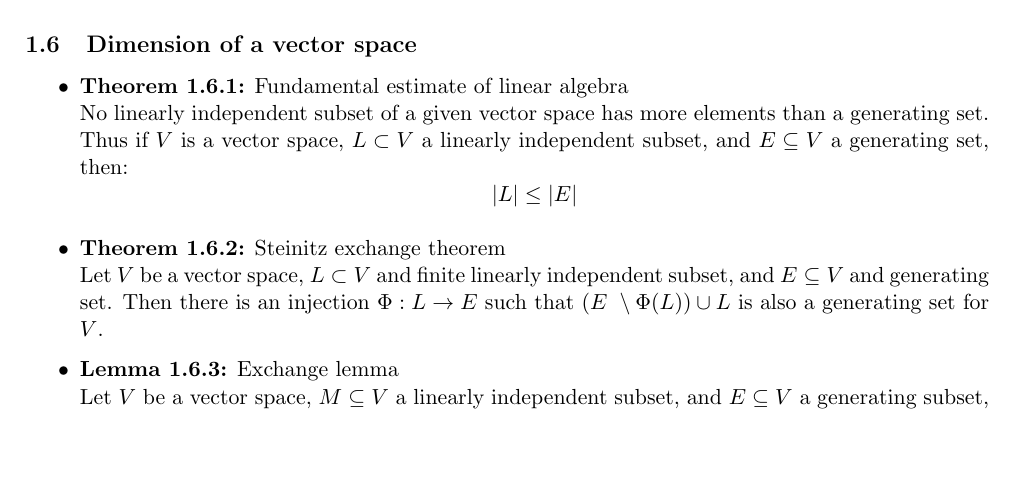
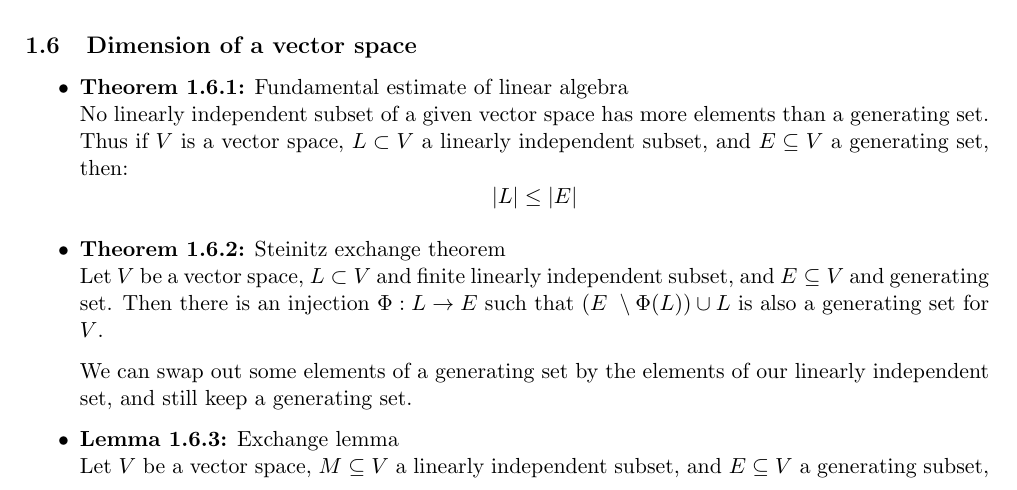
Before and after one commit to MadCommy/Algebra, a LaTeX document (Notes.tex): part of page 4 of 16, cut so that both start at the same text, the shorter picture padded with empty space. Compiled offline with pdfLaTeX.

```diff
--- a/Notes.tex
+++ b/Notes.tex
@@ -255,6 +255,9 @@
         and $E \subseteq V$ and generating set.
         Then there is an injection $\Phi : L \to E$ such that
         $(E \ \setminus \Phi(L)) \cup L$ is also a generating set for $V$.
+
+        We can swap out some elements of a generating set by the elements of our linearly
+        independent set, and still keep a generating set.
 
     \item \textbf{Lemma 1.6.3:} Exchange lemma \\
         Let $V$ be a vector space, $M \subseteq V$ a linearly independent subset,
```
Also changed, not shown: Notes.pdf.
